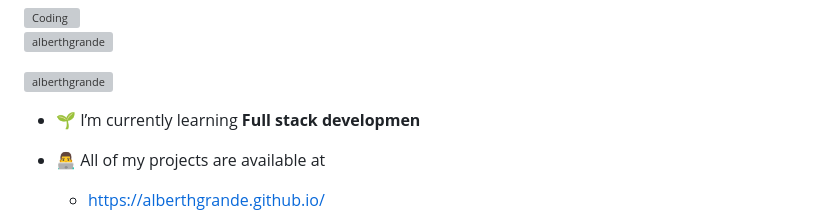
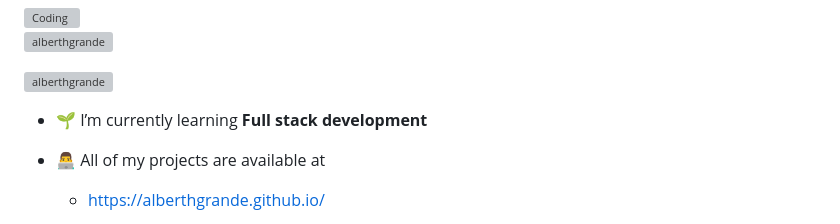
Before and after one commit to alberthgrande/alberthgrande, a Markdown page: README.md, the part around the change. Drawn GitHub-style; grey boxes are pictures that could not be loaded.

```diff
--- a/README.md
+++ b/README.md
@@ -8,7 +8,7 @@
 
 <p align="left"> <a href="https://twitter.com/alberthgrande" target="blank"><img src="https://img.shields.io/twitter/follow/alberthgrande?logo=twitter&style=for-the-badge" alt="alberthgrande" /></a> </p>
 
-- 🌱 I’m currently learning **Full stack developmen**
+- 🌱 I’m currently learning **Full stack development**
 
 - 👨‍💻 All of my projects are available at
 
```
